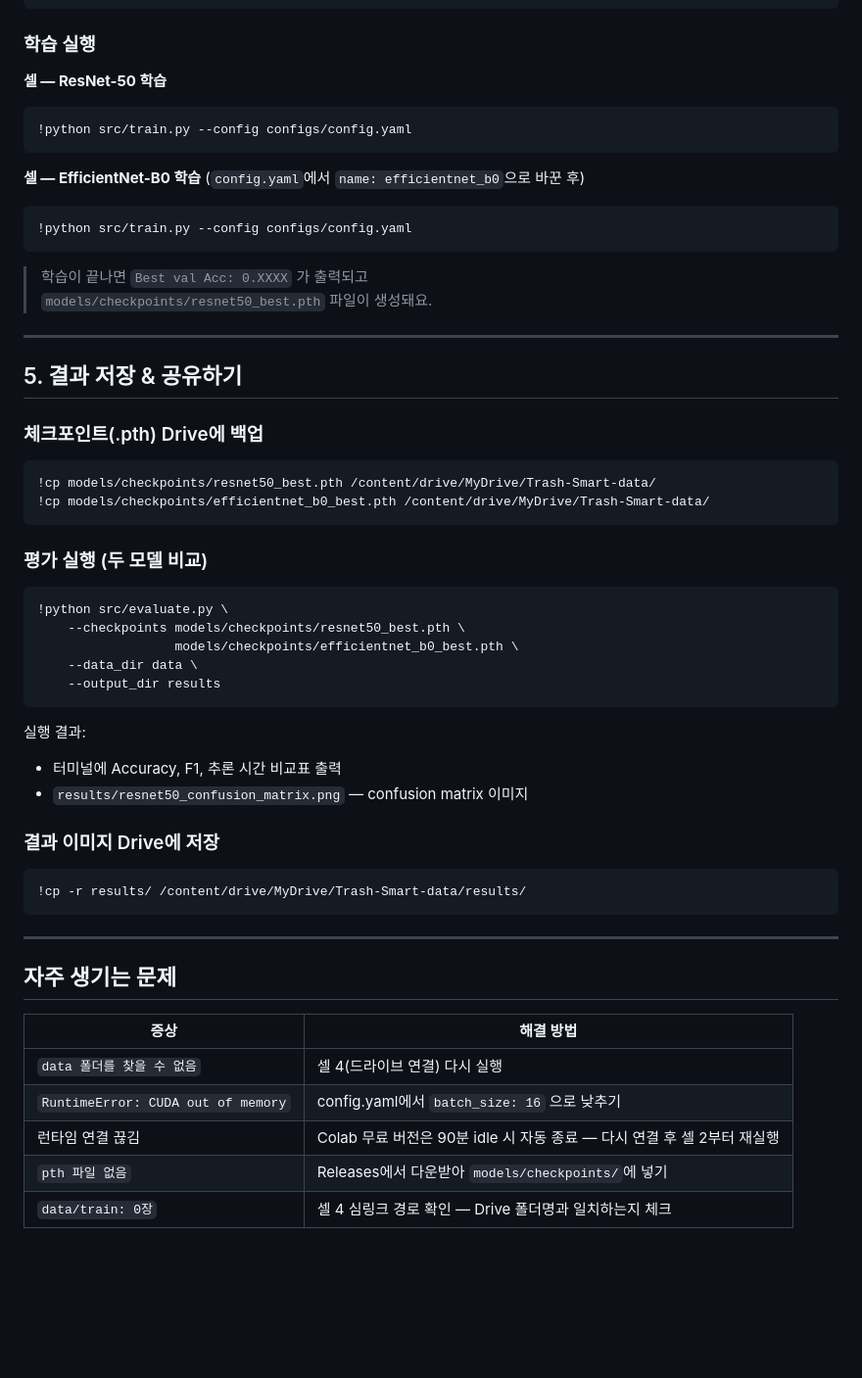
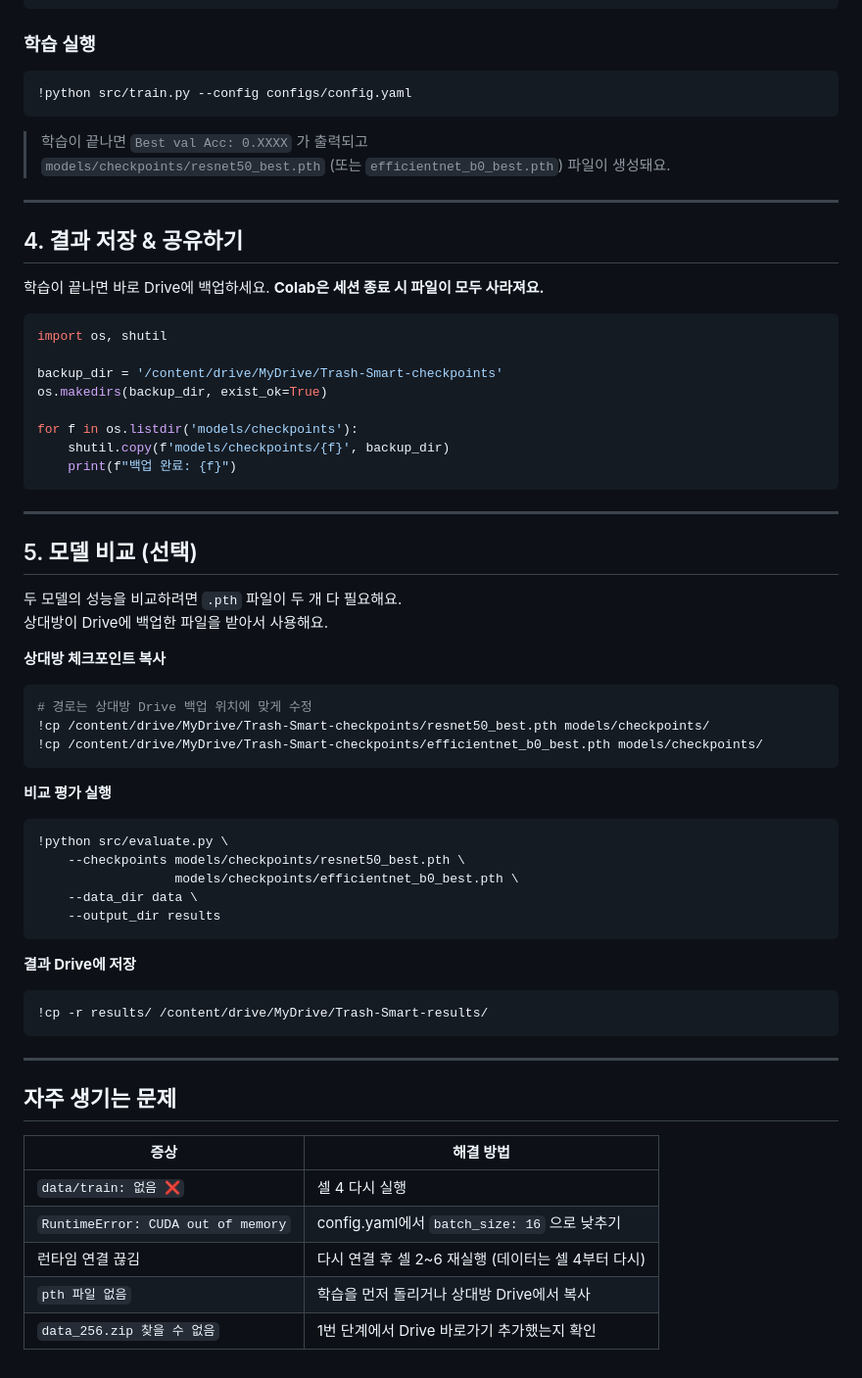
Before and after one commit to Timber-Kim/Trash-Smart, a Markdown page: GUIDE.md, the part around one of its changes. Shown at 98% size. Drawn GitHub-style; blank space fills up the shorter version.

````diff
--- a/GUIDE.md
+++ b/GUIDE.md
@@ -162,32 +137,45 @@ augmentation:
 
 ### 학습 실행
 
-**셀 — ResNet-50 학습**
-```python
-!python src/train.py --config configs/config.yaml
-```
-
-**셀 — EfficientNet-B0 학습** (`config.yaml`에서 `name: efficientnet_b0`으로 바꾼 후)
 ```python
 !python src/train.py --config configs/config.yaml
 ```
 
 > 학습이 끝나면 `Best val Acc: 0.XXXX` 가 출력되고
-> `models/checkpoints/resnet50_best.pth` 파일이 생성돼요.
+> `models/checkpoints/resnet50_best.pth` (또는 `efficientnet_b0_best.pth`) 파일이 생성돼요.
 
 ---
 
-## 5. 결과 저장 & 공유하기
+## 4. 결과 저장 & 공유하기
 
-### 체크포인트(.pth) Drive에 백업
+학습이 끝나면 바로 Drive에 백업하세요. **Colab은 세션 종료 시 파일이 모두 사라져요.**
 
 ```python
-!cp models/checkpoints/resnet50_best.pth /content/drive/MyDrive/Trash-Smart-data/
-!cp models/checkpoints/efficientnet_b0_best.pth /content/drive/MyDrive/Trash-Smart-data/
+import os, shutil
+
+backup_dir = '/content/drive/MyDrive/Trash-Smart-checkpoints'
+os.makedirs(backup_dir, exist_ok=True)
+
+for f in os.listdir('models/checkpoints'):
+    shutil.copy(f'models/checkpoints/{f}', backup_dir)
+    print(f"백업 완료: {f}")
 ```
 
-### 평가 실행 (두 모델 비교)
+---
 
+## 5. 모델 비교 (선택)
+
+두 모델의 성능을 비교하려면 `.pth` 파일이 두 개 다 필요해요.
+상대방이 Drive에 백업한 파일을 받아서 사용해요.
+
+**상대방 체크포인트 복사**
+```python
+# 경로는 상대방 Drive 백업 위치에 맞게 수정
+!cp /content/drive/MyDrive/Trash-Smart-checkpoints/resnet50_best.pth models/checkpoints/
+!cp /content/drive/MyDrive/Trash-Smart-checkpoints/efficientnet_b0_best.pth models/checkpoints/
+```
+
+**비교 평가 실행**
 ```python
 !python src/evaluate.py \
     --checkpoints models/checkpoints/resnet50_best.pth \
@@ -196,14 +184,9 @@ augmentation:
     --output_dir results
 ```
 
-실행 결과:
-- 터미널에 Accuracy, F1, 추론 시간 비교표 출력
-- `results/resnet50_confusion_matrix.png` — confusion matrix 이미지
-
-### 결과 이미지 Drive에 저장
-
+**결과 Drive에 저장**
 ```python
-!cp -r results/ /content/drive/MyDrive/Trash-Smart-data/results/
+!cp -r results/ /content/drive/MyDrive/Trash-Smart-results/
 ```
 
 ---
@@ -212,8 +195,8 @@ augmentation:
 
 | 증상 | 해결 방법 |
 |------|-----------|
-| `data 폴더를 찾을 수 없음` | 셀 4(드라이브 연결) 다시 실행 |
+| `data/train: 없음 ❌` | 셀 4 다시 실행 |
 | `RuntimeError: CUDA out of memory` | config.yaml에서 `batch_size: 16` 으로 낮추기 |
-| 런타임 연결 끊김 | Colab 무료 버전은 90분 idle 시 자동 종료 — 다시 연결 후 셀 2부터 재실행 |
-| `pth 파일 없음` | Releases에서 다운받아 `models/checkpoints/`에 넣기 |
-| `data/train: 0장` | 셀 4 심링크 경로 확인 — Drive 폴더명과 일치하는지 체크 |
+| 런타임 연결 끊김 | 다시 연결 후 셀 2~6 재실행 (데이터는 셀 4부터 다시) |
+| `pth 파일 없음` | 학습을 먼저 돌리거나 상대방 Drive에서 복사 |
+| `data_256.zip 찾을 수 없음` | 1번 단계에서 Drive 바로가기 추가했는지 확인 |
````
Also changed, not shown: other parts of GUIDE.md (+38 -63 lines).
